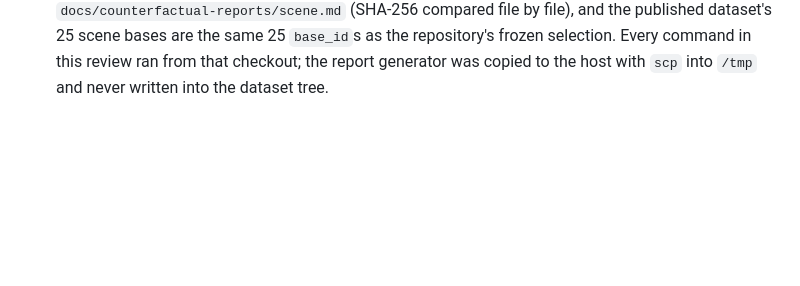
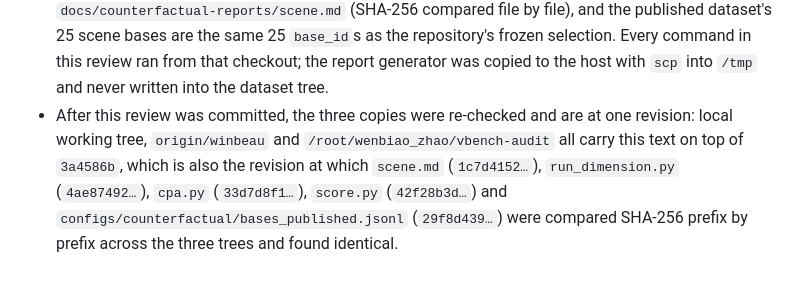
Before and after one commit to winbeau/vbench-faithful, a Markdown page: docs/counterfactual-reports/scene.review.md, the part around the change. Drawn GitHub-style; blank space fills up the shorter version.

Commit message:
docs(counterfactual): record the verified three-way consistency in the scene review
Adds the post-commit check to section 11: local working tree, `origin/winbeau`
and `/root/wenbiao_zhao/vbench-audit` were confirmed to be at one revision with
identical SHA-256 for `scene.md`, this review, `run_dimension.py`, `cpa.py`,
`score.py` and `configs/counterfactual/bases_published.jsonl`.

```diff
--- a/docs/counterfactual-reports/scene.review.md
+++ b/docs/counterfactual-reports/scene.review.md
@@ -511,3 +511,11 @@ Ordered by what unblocks the paper.
   repository's frozen selection. Every command in this review ran from that
   checkout; the report generator was copied to the host with `scp` into `/tmp`
   and never written into the dataset tree.
+- After this review was committed, the three copies were re-checked and are at
+  one revision: local working tree, `origin/winbeau` and
+  `/root/wenbiao_zhao/vbench-audit` all carry this text on top of `3a4586b`,
+  which is also the revision at which `scene.md` (`1c7d4152…`),
+  `run_dimension.py` (`4ae87492…`), `cpa.py` (`33d7d8f1…`),
+  `score.py` (`42f28b3d…`) and `configs/counterfactual/bases_published.jsonl`
+  (`29f8d439…`) were compared SHA-256 prefix by prefix across the three trees and
+  found identical.
```
